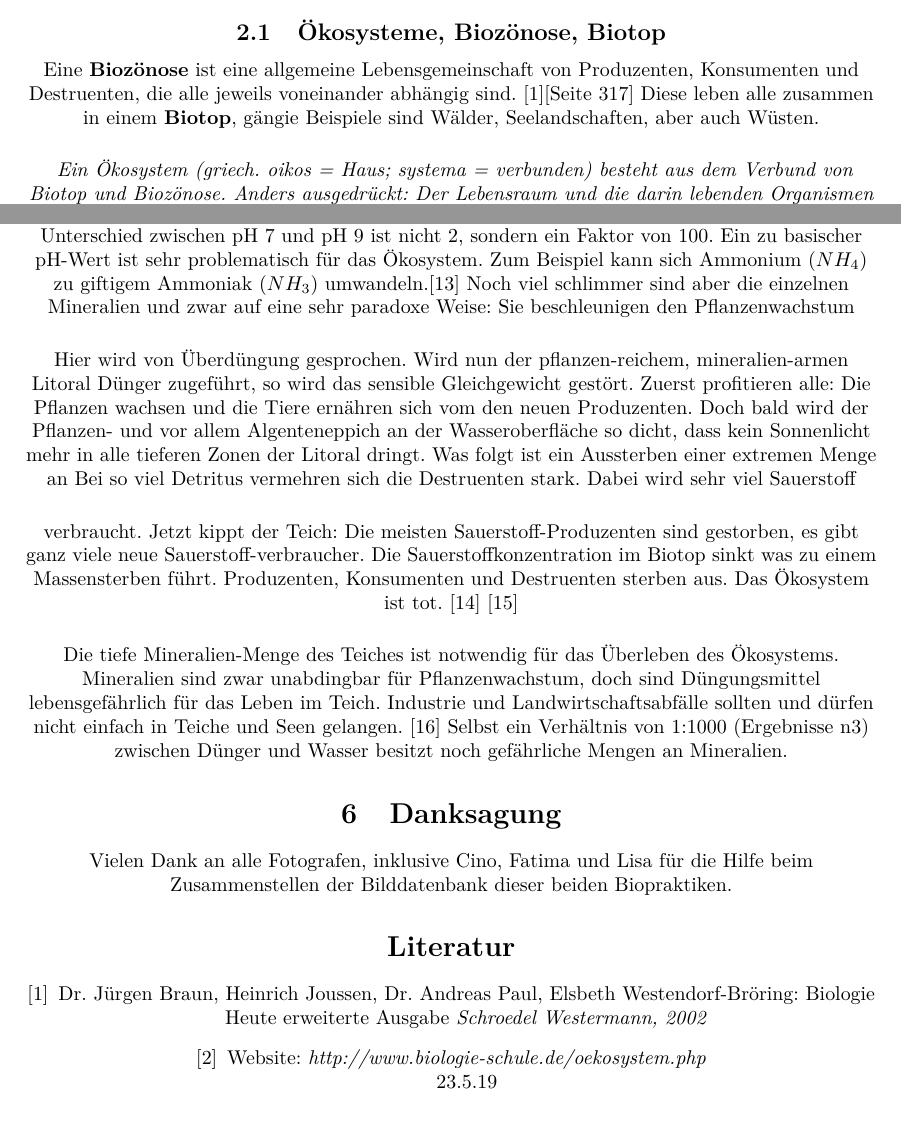
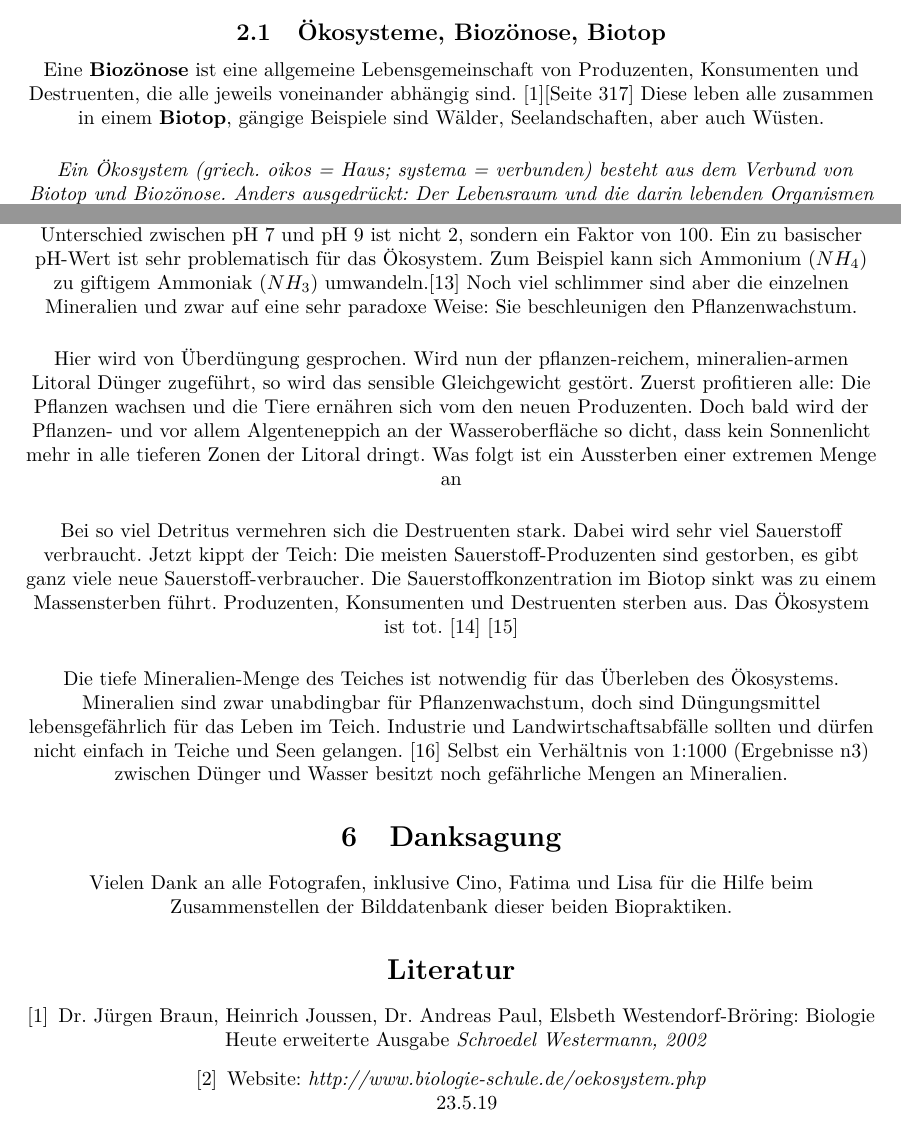
Before and after one commit to chluebi/Bio-Teich-Bericht, a LaTeX document (main.tex): two parts of pages 2 and 11 of 12, joined at a grey line, cut so that both start at the same text. Compiled offline with pdfLaTeX.

Commit message:
Kleine Fehler entfernt

```diff
--- a/main.tex
+++ b/main.tex
@@ -56,7 +56,7 @@ Es wurde untersucht welche Faktoren nötig sind für ein gesundes Ökosystem Tei
     \subsection{Ökosysteme, Biozönose, Biotop}
 
         Eine \textbf{Biozönose} ist eine allgemeine Lebensgemeinschaft von Produzenten, Konsumenten und Destruenten, die alle jeweils voneinander abhängig sind. \cite{Biobuch}[Seite 317]
-        Diese leben alle zusammen in einem \textbf{Biotop}, gängie Beispiele sind Wälder, Seelandschaften, aber auch Wüsten. \\
+        Diese leben alle zusammen in einem \textbf{Biotop}, gängige Beispiele sind Wälder, Seelandschaften, aber auch Wüsten. \\
         \vspace{5mm}
         \textit{
         Ein Ökosystem (griech. oikos = Haus; systema = verbunden) besteht aus dem Verbund von Biotop und Biozönose. Anders ausgedrückt: Der Lebensraum und die darin lebenden Organismen bilden zusammen ein Ökosystem. \cite{Biologie-schule.de} } \\
@@ -348,9 +348,9 @@ Es wurde untersucht welche Faktoren nötig sind für ein gesundes Ökosystem Tei
         Vor allem im Sommer herrscht ein klares Gleichgewicht, in welchem Pflanzen in der warmen Litoral ganz viel Sauerstoff produzieren, welcher aber nicht in die kalte Benthal gelangt, während in der Bodenzone sich eine grosse Menge an Mineralien ansammelt, der Sauerstoffgehalt aber tief bleibt. \\
         \vspace{5mm}
         Was passiert jetzt aber wenn man Dünger in die mineralien-arme Nährschicht zuführt? \\
-        Es ist zu bemerken, dass es sich bei pH um eine Logarithmische Skala handelt, das bedeutet der Unterschied zwischen pH 7 und pH 9 ist nicht 2, sondern ein Faktor von 100. Ein zu basischer pH-Wert ist sehr problematisch für das Ökosystem. Zum Beispiel kann sich Ammonium ($NH_4$) zu giftigem Ammoniak ($NH_3$) umwandeln.\cite{Teichpflege} Noch viel schlimmer sind aber die einzelnen Mineralien und zwar auf eine sehr paradoxe Weise: Sie beschleunigen den Pflanzenwachstum \\
+        Es ist zu bemerken, dass es sich bei pH um eine Logarithmische Skala handelt, das bedeutet der Unterschied zwischen pH 7 und pH 9 ist nicht 2, sondern ein Faktor von 100. Ein zu basischer pH-Wert ist sehr problematisch für das Ökosystem. Zum Beispiel kann sich Ammonium ($NH_4$) zu giftigem Ammoniak ($NH_3$) umwandeln.\cite{Teichpflege} Noch viel schlimmer sind aber die einzelnen Mineralien und zwar auf eine sehr paradoxe Weise: Sie beschleunigen den Pflanzenwachstum. \\
         \vspace{5mm}
-        Hier wird von Überdüngung gesprochen. Wird nun der pflanzen-reichem, mineralien-armen Litoral Dünger zugeführt, so wird das sensible Gleichgewicht gestört. Zuerst profitieren alle: Die Pflanzen wachsen und die Tiere ernähren sich vom den neuen Produzenten. Doch bald wird der Pflanzen- und vor allem Algenteneppich an der Wasseroberfläche so dicht, dass kein Sonnenlicht mehr in alle tieferen Zonen der Litoral dringt. Was folgt ist ein Aussterben einer extremen Menge an
+        Hier wird von Überdüngung gesprochen. Wird nun der pflanzen-reichem, mineralien-armen Litoral Dünger zugeführt, so wird das sensible Gleichgewicht gestört. Zuerst profitieren alle: Die Pflanzen wachsen und die Tiere ernähren sich vom den neuen Produzenten. Doch bald wird der Pflanzen- und vor allem Algenteneppich an der Wasseroberfläche so dicht, dass kein Sonnenlicht mehr in alle tieferen Zonen der Litoral dringt. Was folgt ist ein Aussterben einer extremen Menge an \\ %Hier fehlt ein Wort
         \vspace{5mm}
         Bei so viel Detritus vermehren sich die Destruenten stark. Dabei wird sehr viel Sauerstoff verbraucht. Jetzt kippt der Teich: Die meisten Sauerstoff-Produzenten sind gestorben, es gibt ganz viele neue Sauerstoff-verbraucher. Die Sauerstoffkonzentration im Biotop sinkt was zu einem Massensterben führt. Produzenten, Konsumenten und Destruenten sterben aus. Das Ökosystem ist tot. \cite{Planet1} \cite{Planet2} \\
         \vspace{5mm}
```
